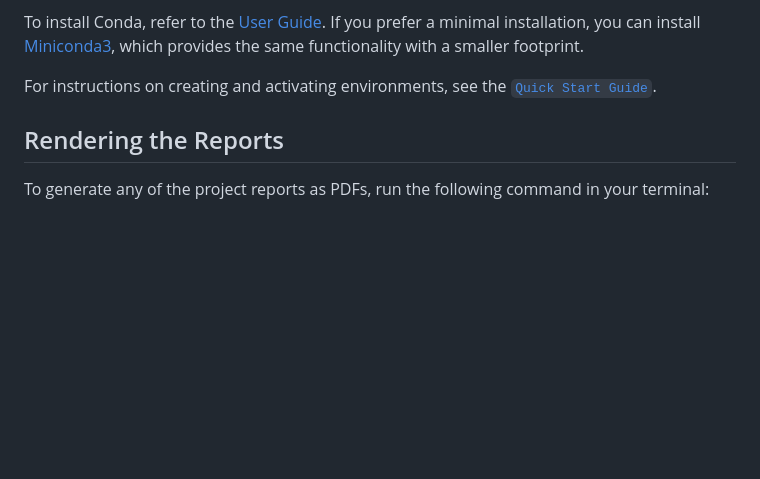
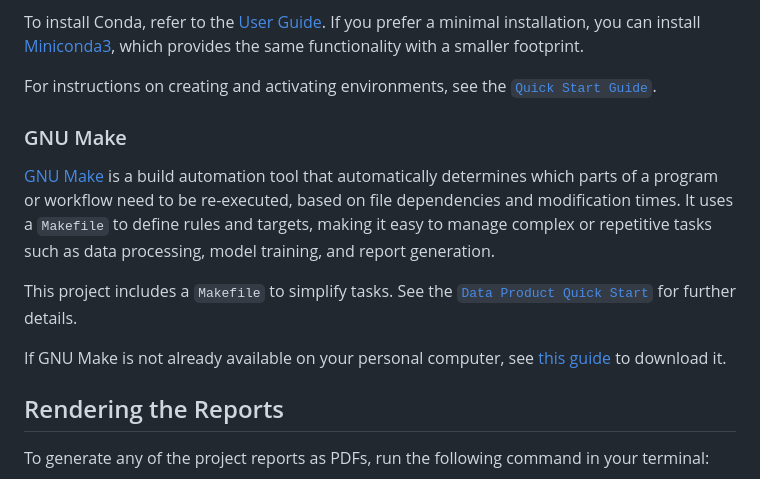
Before and after one commit to ptompalski/MDSAfforestationMonitoring, a Markdown page: README.md, the part around the change. GitHub-like rendering; blank space fills up the shorter version.

Commit message:
add guide for GNU Make

```diff
--- a/README.md
+++ b/README.md
@@ -114,6 +114,14 @@ To install Conda, refer to the [User Guide](https://docs.conda.io/projects/conda
 
 For instructions on creating and activating environments, see the [`Quick Start Guide`](./notebooks/data_product_quickstart.ipynb).
 
+### GNU Make
+
+[GNU Make](https://www.gnu.org/software/make/) is a build automation tool that automatically determines which parts of a program or workflow need to be re-executed, based on file dependencies and modification times. It uses a `Makefile` to define rules and targets, making it easy to manage complex or repetitive tasks such as data processing, model training, and report generation.
+
+This project includes a `Makefile` to simplify tasks. See the [`Data Product Quick Start`](./notebooks/data_product_quickstart.ipynb) for further details.
+
+If GNU Make is not already available on your personal computer, see [this guide](https://www.gnu.org/software/make/#download) to download it.
+
 ## Rendering the Reports
 
 To generate any of the project reports as PDFs, run the following command in your terminal:
```
